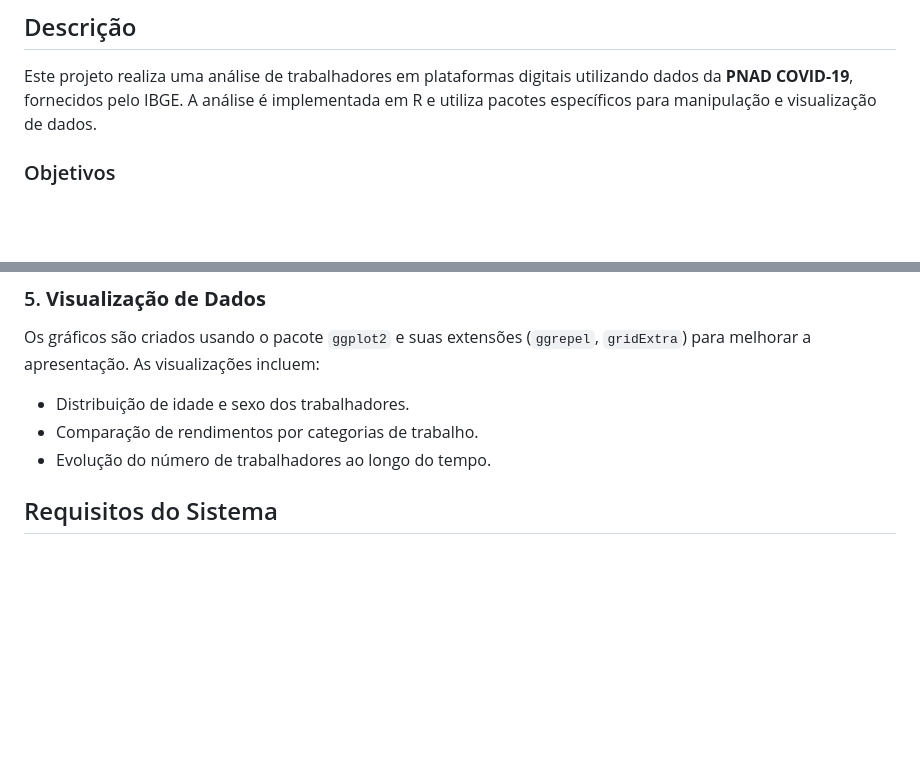
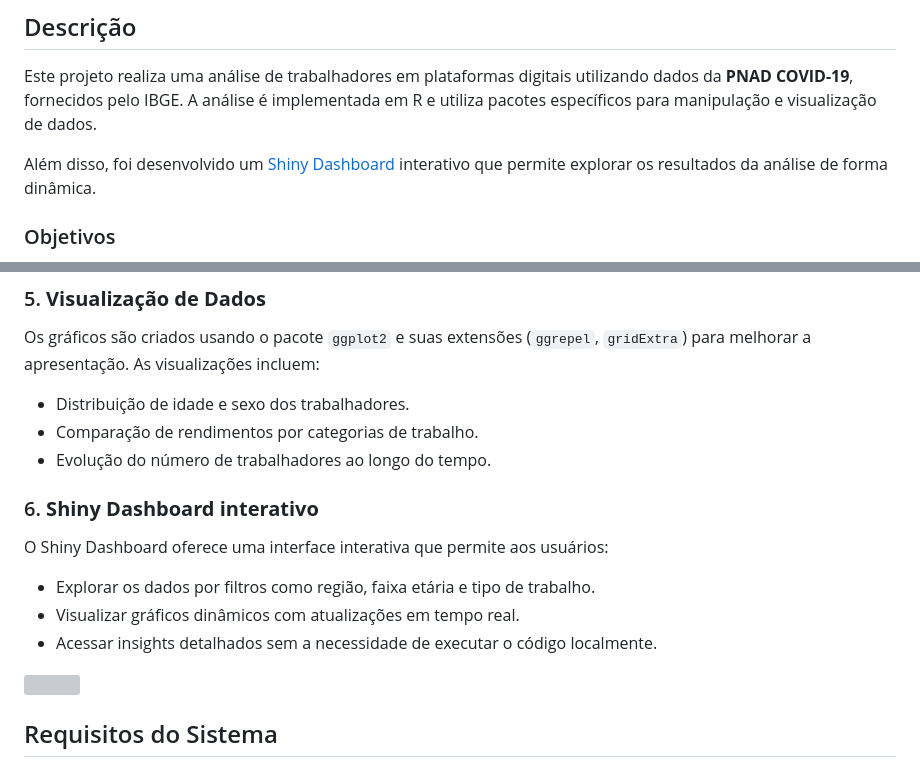
Before and after one commit to melogabriel/PNADCovid-workplatform, a Markdown page: README.md, 2 parts joined by grey strips. Rendered like a GitHub page; blank space fills up the shorter version; grey boxes are pictures that could not be loaded.

```diff
--- a/README.md
+++ b/README.md
@@ -3,6 +3,8 @@
 ## Descrição
 
 Este projeto realiza uma análise de trabalhadores em plataformas digitais utilizando dados da **PNAD COVID-19**, fornecidos pelo IBGE. A análise é implementada em R e utiliza pacotes específicos para manipulação e visualização de dados.
+
+Além disso, foi desenvolvido um [Shiny Dashboard](https://gabrielmelo.shinyapps.io/PNADCovid-workplatform/) interativo que permite explorar os resultados da análise de forma dinâmica.
 
 ### Objetivos
 
@@ -49,6 +51,16 @@ Os gráficos são criados usando o pacote `ggplot2` e suas extensões (`ggrepel`
 - Distribuição de idade e sexo dos trabalhadores.
 - Comparação de rendimentos por categorias de trabalho.
 - Evolução do número de trabalhadores ao longo do tempo.
+
+### 6. **Shiny Dashboard interativo**
+
+O Shiny Dashboard oferece uma interface interativa que permite aos usuários:
+
+- Explorar os dados por filtros como região, faixa etária e tipo de trabalho.
+- Visualizar gráficos dinâmicos com atualizações em tempo real.
+- Acessar insights detalhados sem a necessidade de executar o código localmente.
+
+![](shiny-dashboard.gif)
 
 ## Requisitos do Sistema
 
```
